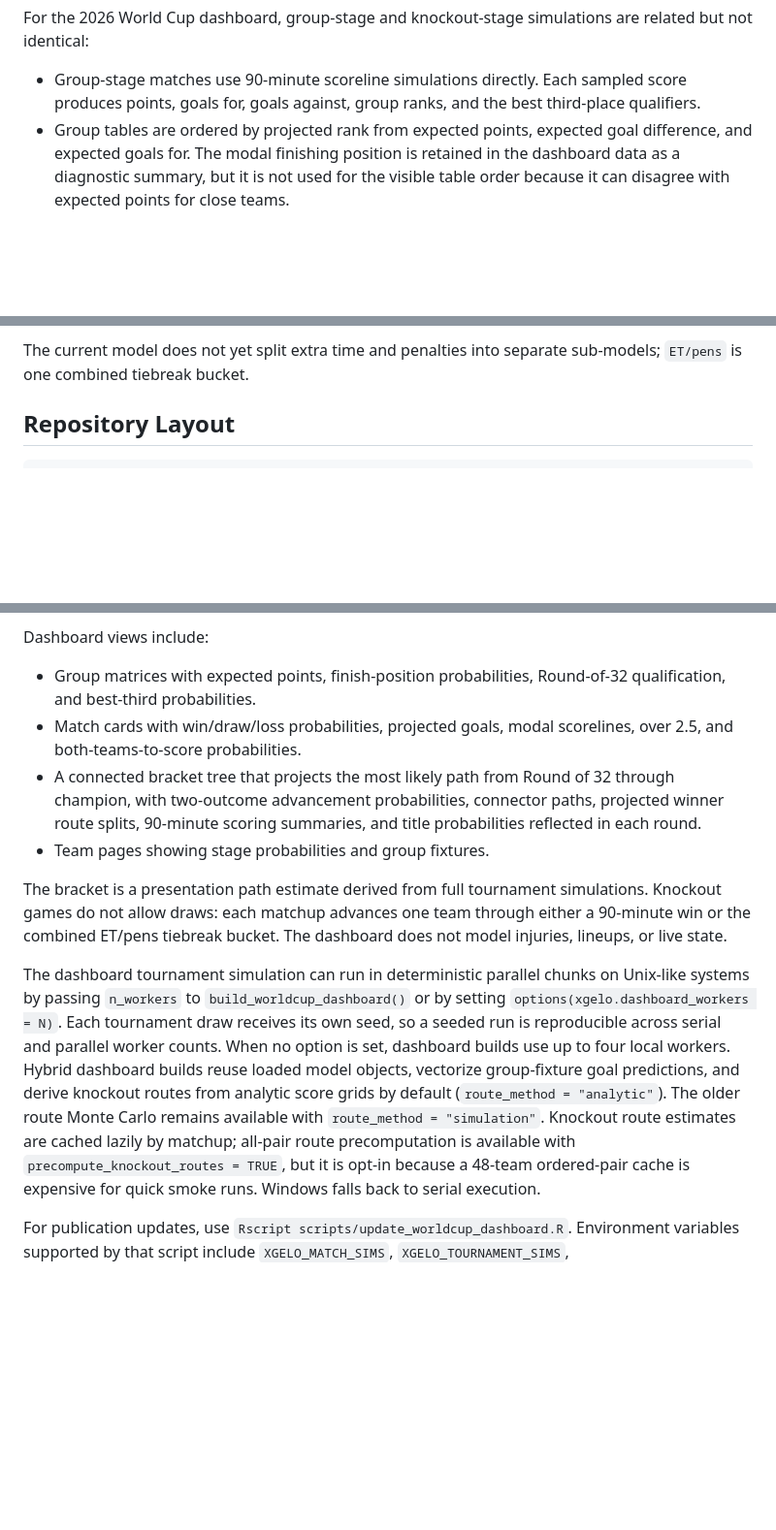
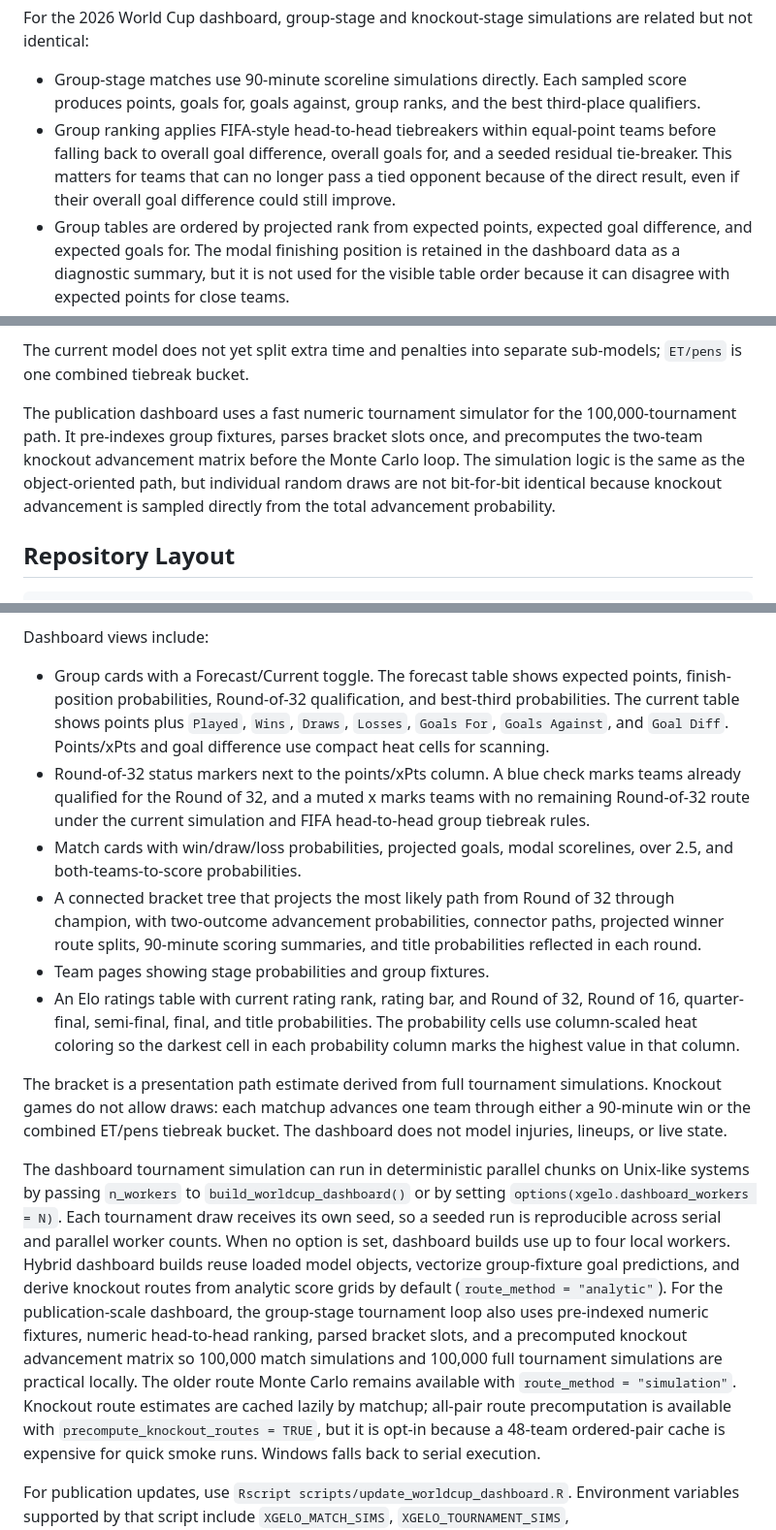
Before and after one commit to DavidZenz/xGelo, a Markdown page: README.md, 3 parts joined by grey strips. Shown at 97% size. Drawn GitHub-style; blank space fills up the shorter version.

Commit message:
Document World Cup dashboard updates

```diff
--- a/README.md
+++ b/README.md
@@ -60,6 +60,11 @@ related but not identical:
 - Group-stage matches use 90-minute scoreline simulations directly. Each sampled
   score produces points, goals for, goals against, group ranks, and the best
   third-place qualifiers.
+- Group ranking applies FIFA-style head-to-head tiebreakers within equal-point
+  teams before falling back to overall goal difference, overall goals for, and a
+  seeded residual tie-breaker. This matters for teams that can no longer pass a
+  tied opponent because of the direct result, even if their overall goal
+  difference could still improve.
 - Group tables are ordered by projected rank from expected points, expected goal
   difference, and expected goals for. The modal finishing position is retained in
   the dashboard data as a diagnostic summary, but it is not used for the visible
@@ -81,6 +86,13 @@ related but not identical:
 
 The current model does not yet split extra time and penalties into separate
 sub-models; `ET/pens` is one combined tiebreak bucket.
+
+The publication dashboard uses a fast numeric tournament simulator for the
+100,000-tournament path. It pre-indexes group fixtures, parses bracket slots
+once, and precomputes the two-team knockout advancement matrix before the Monte
+Carlo loop. The simulation logic is the same as the object-oriented path, but
+individual random draws are not bit-for-bit identical because knockout
+advancement is sampled directly from the total advancement probability.
 
 ## Repository Layout
 
@@ -321,8 +333,15 @@ the generated static HTML.
 
 Dashboard views include:
 
-- Group matrices with expected points, finish-position probabilities,
-  Round-of-32 qualification, and best-third probabilities.
+- Group cards with a Forecast/Current toggle. The forecast table shows expected
+  points, finish-position probabilities, Round-of-32 qualification, and
+  best-third probabilities. The current table shows points plus `Played`,
+  `Wins`, `Draws`, `Losses`, `Goals For`, `Goals Against`, and `Goal Diff`.
+  Points/xPts and goal difference use compact heat cells for scanning.
+- Round-of-32 status markers next to the points/xPts column. A blue check marks
+  teams already qualified for the Round of 32, and a muted x marks teams with no
+  remaining Round-of-32 route under the current simulation and FIFA head-to-head
+  group tiebreak rules.
 - Match cards with win/draw/loss probabilities, projected goals, modal
   scorelines, over 2.5, and both-teams-to-score probabilities.
 - A connected bracket tree that projects the most likely path from Round of 32
@@ -330,6 +349,10 @@ Dashboard views include:
   projected winner route splits, 90-minute scoring summaries, and title
   probabilities reflected in each round.
 - Team pages showing stage probabilities and group fixtures.
+- An Elo ratings table with current rating rank, rating bar, and Round of 32,
+  Round of 16, quarter-final, semi-final, final, and title probabilities. The
+  probability cells use column-scaled heat coloring so the darkest cell in each
+  probability column marks the highest value in that column.
 
 The bracket is a presentation path estimate derived from full tournament
 simulations. Knockout games do not allow draws: each matchup advances one team
@@ -343,9 +366,13 @@ its own seed, so a seeded run is reproducible across serial and parallel worker
 counts. When no option is set, dashboard builds use up to four local workers.
 Hybrid dashboard builds reuse loaded model objects, vectorize group-fixture
 goal predictions, and derive knockout routes from analytic score grids by
-default (`route_method = "analytic"`). The older route Monte Carlo remains
-available with `route_method = "simulation"`. Knockout route estimates are
-cached lazily by matchup; all-pair route precomputation is available with
+default (`route_method = "analytic"`). For the publication-scale dashboard,
+the group-stage tournament loop also uses pre-indexed numeric fixtures,
+numeric head-to-head ranking, parsed bracket slots, and a precomputed
+knockout advancement matrix so 100,000 match simulations and 100,000 full
+tournament simulations are practical locally. The older route Monte Carlo
+remains available with `route_method = "simulation"`. Knockout route estimates
+are cached lazily by matchup; all-pair route precomputation is available with
 `precompute_knockout_routes = TRUE`, but it is opt-in because a 48-team
 ordered-pair cache is expensive for quick smoke runs.
 Windows falls back to serial execution.
```
Also changed, not shown: other parts of README.md (+6 -2 lines).
